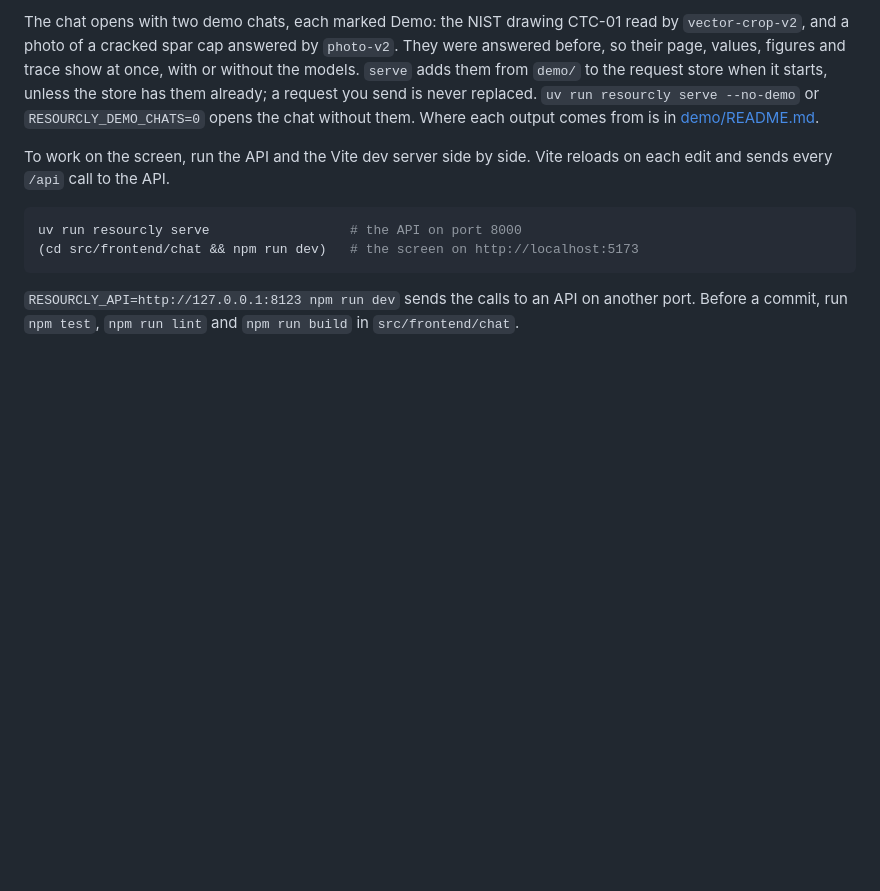
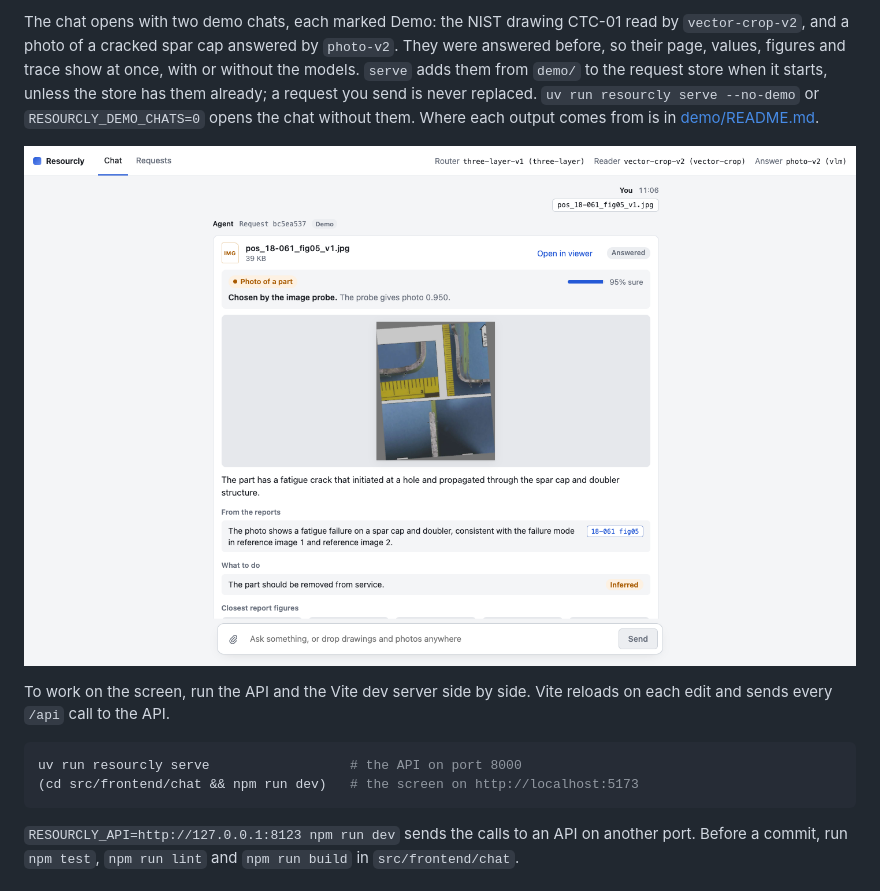
Before and after one commit to patil-pratik-87/resourcly-assignment, a Markdown page: docs/chat-ui.md, the part around the change. Drawn GitHub-style; pictures changed too: docs/img/chat-ui/demo-chats.png (added); blank space fills up the shorter version.

Commit message:
docs(chat): show a demo chat

```diff
--- a/docs/chat-ui.md
+++ b/docs/chat-ui.md
@@ -25,6 +25,8 @@ before, so their page, values, figures and trace show at once, with or without t
 adds them from `demo/` to the request store when it starts, unless the store has them already; a
 request you send is never replaced. `uv run resourcly serve --no-demo` or `RESOURCLY_DEMO_CHATS=0`
 opens the chat without them. Where each output comes from is in [demo/README.md](../demo/README.md).
+
+![The photo demo, marked Demo, answered from the reports](img/chat-ui/demo-chats.png)
 
 To work on the screen, run the API and the Vite dev server side by side. Vite reloads on each
 edit and sends every `/api` call to the API.
```
